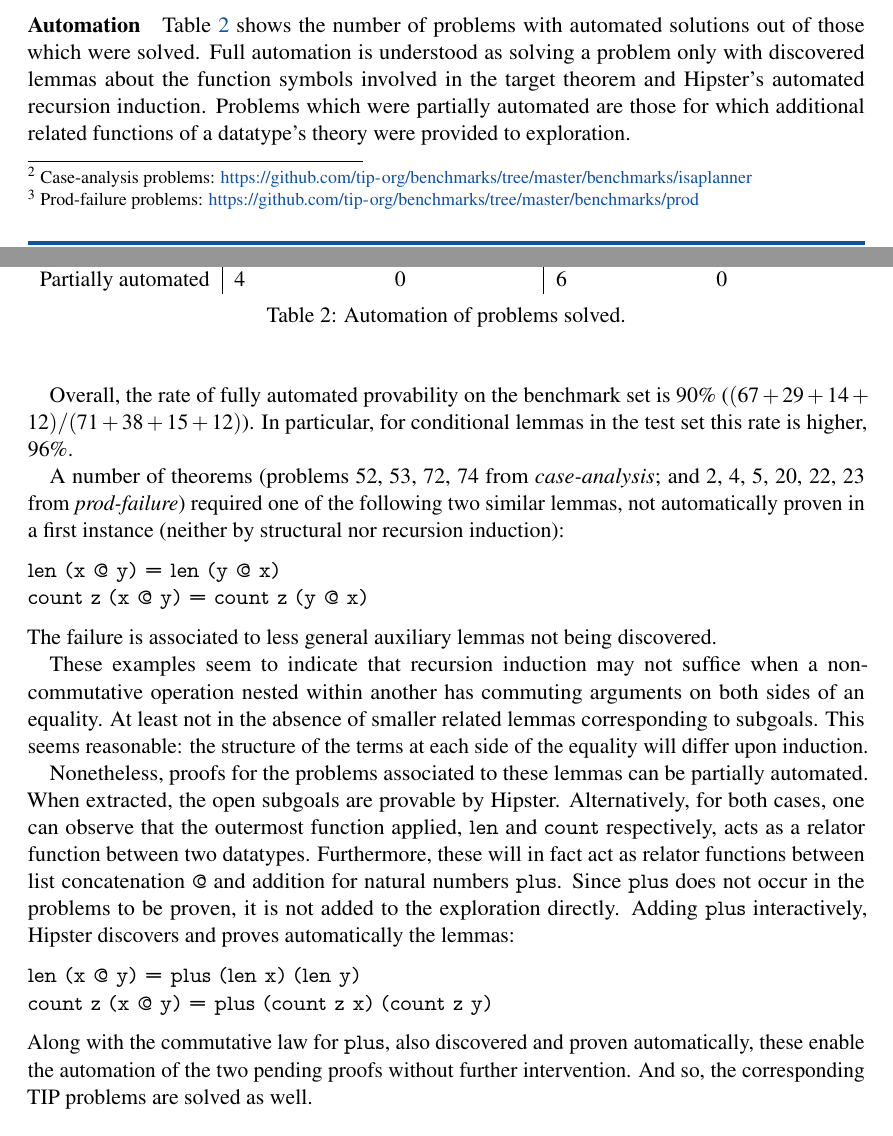
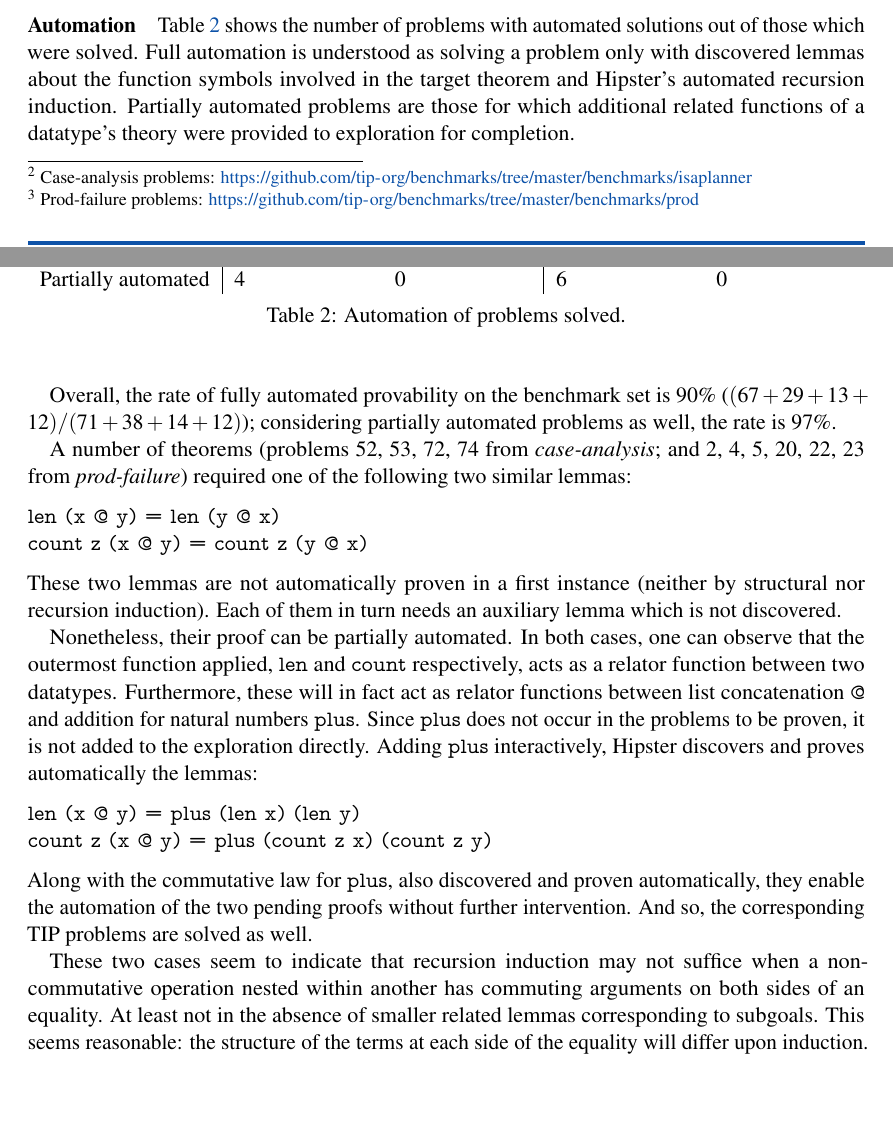
Before and after one commit to moajohansson/IsaHipster, a LaTeX document (AVoCS2015/hipsterAVoCS15.tex, which reads AVoCS2015/eval.tex): two parts of pages 11 and 12 of 17, joined at a grey line, cut so that both start at the same text, the shorter picture padded with empty space. Compiled offline with pdfLaTeX.

Commit message:
Shortened a bit

```diff
--- a/AVoCS2015/eval.tex
+++ b/AVoCS2015/eval.tex
@@ -63,13 +63,12 @@ Table \ref{tab:auto} shows the number of problems with automated solutions out o
 %
 Full automation is understood as solving a problem only with discovered lemmas about the function symbols involved in the target theorem and Hipster's automated recursion induction.
 %
-Problems which were partially automated are those for which additional related functions of a datatype's theory were provided to exploration.
+Partially automated problems are those for which additional related functions of a datatype's theory were provided to exploration for completion.
 % TODO: repeat
 
-Overall, the rate of fully automated provability on the benchmark set is 90\% ($(67+29+14+12)/(71+38+15+12)$).
+Overall, the rate of fully automated provability on the benchmark set is 90\% ($(67+29+13+12)/(71+38+14+12)$); considering partially automated problems as well, the rate is 97\%.
 %
-In particular, for conditional lemmas in the test set this rate is higher, 96\%.
-
+% In particular, for conditional lemmas in the test set this rate is higher, 96\%.
 
 \begin{table}
 \begin{tabularx}{\textwidth}{l | X X | X X}
@@ -83,27 +82,22 @@ In particular, for conditional lemmas in the test set this rate is higher, 96\%.
 \label{tab:auto}
 \end{table}
 
-
-A number of theorems (problems $52$, $53$, $72$, $74$ from \emph{case-analysis}; and $2$, $4$, $5$, $20$, $22$, $23$ from \emph{prod-failure}) required one of the following two similar lemmas, not automatically proven in a first instance (neither by structural nor recursion induction):
+A number of theorems (problems $52$, $53$, $72$, $74$ from \emph{case-analysis}; and $2$, $4$, $5$, $20$, $22$, $23$ from \emph{prod-failure}) required one of the following two similar lemmas:
 
 \begin{lstlisting}[ mathescape, columns=fullflexible,keepspaces, basicstyle=\fontfamily{lmvtt}\selectfont, ]
 len (x @ y) = len (y @ x)
 count z (x @ y) = count z (y @ x)
 \end{lstlisting}
 
-\noindent The failure is associated to less general auxiliary lemmas not being discovered. % Discovery possibly because discovery of lemmas limits constructed terms to a certain depth.
+\noindent These two lemmas are not automatically proven in a first instance (neither by structural nor recursion induction).
+%
+Each of them in turn needs an auxiliary lemma which is not discovered.
+%less general  aux lemmas
+% possibly because discovery of lemmas limits constructed terms to a certain depth.
 
-These examples seem to indicate that recursion induction may not suffice when a non-commutative operation nested within another has commuting arguments on both sides of an equality.
+Nonetheless, their proof can be partially automated.
 %
-At least not in the absence of smaller related lemmas corresponding to subgoals.
-%
-This seems reasonable: the structure of the terms at each side of the equality will differ upon induction.
-
-Nonetheless, proofs for the problems associated to these lemmas can be partially automated.
-%
-When extracted, the open subgoals are provable by Hipster.
-%
-Alternatively, for both cases, one can observe that the outermost function applied, \isaCode{len} and \isaCode{count} respectively, acts as a relator function between two datatypes.
+In both cases, one can observe that the outermost function applied, \isaCode{len} and \isaCode{count} respectively, acts as a relator function between two datatypes.
 %
 Furthermore, these will in fact act as relator functions between list concatenation \isaCode{@} and addition for natural numbers \isaCode{plus}.
 %
@@ -116,10 +110,18 @@ len (x @ y) = plus (len x) (len y)
 count z (x @ y) = plus (count z x) (count z y)
 \end{lstlisting}
 
-\noindent Along with the commutative law for \isaCode{plus}, also discovered and proven automatically, these enable the automation of the two pending proofs without further intervention.
+\noindent Along with the commutative law for \isaCode{plus}, also discovered and proven automatically, they enable the automation of the two pending proofs without further intervention.
 %
 And so, the corresponding TIP problems are solved as well.
 
+These two cases seem to indicate that recursion induction may not suffice when a non-commutative operation nested within another has commuting arguments on both sides of an equality.
+%
+At least not in the absence of smaller related lemmas corresponding to subgoals.
+%
+This seems reasonable: the structure of the terms at each side of the equality will differ upon induction.
+
+%When extracted, the open subgoals are provable by Hipster.
+%
 % TODO: successive inductions!
 
 
```
